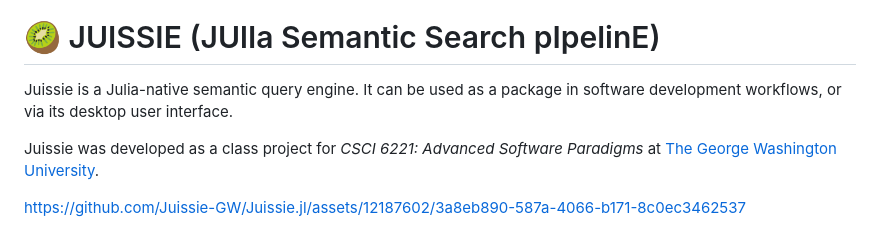
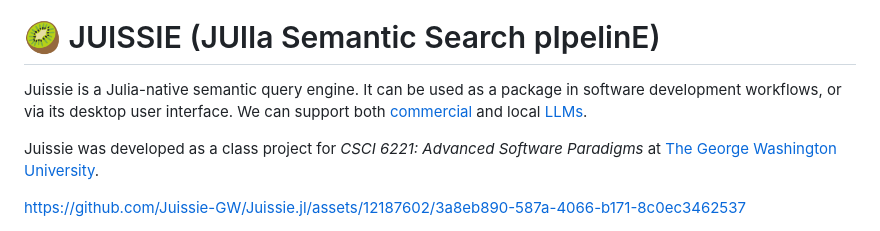
Before and after one commit to Juissie-GW/Juissie.jl, a Markdown page: README.md, the part around the change. Drawn GitHub-style.

Commit message:
docs: update readme

```diff
--- a/README.md
+++ b/README.md
@@ -5,7 +5,7 @@
 
 # 🥝 JUISSIE (JUlIa Semantic Search pIpelinE)
 
-Juissie is a Julia-native semantic query engine. It can be used as a package in software development workflows, or via its desktop user interface.
+Juissie is a Julia-native semantic query engine. It can be used as a package in software development workflows, or via its desktop user interface. We can support both [commercial](#api-keys) and local [LLMs](#local-llms).
 
 Juissie was developed as a class project for *CSCI 6221: Advanced Software Paradigms* at [The George Washington University](https://cs.engineering.gwu.edu).
 
```
